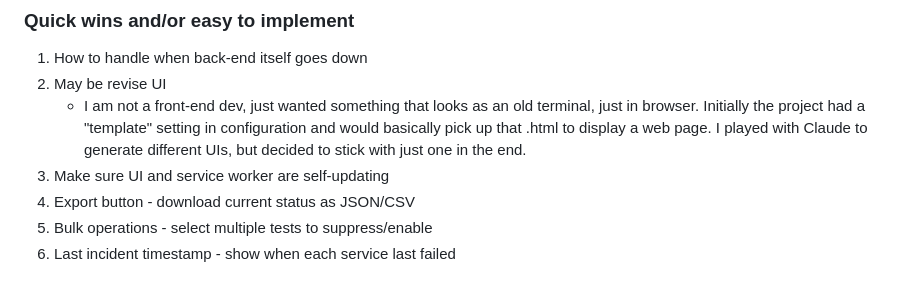
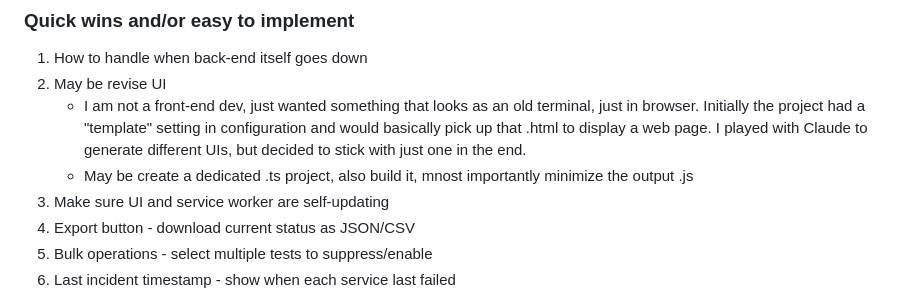
Before and after one commit to rezdm/Argus.cpp, a Markdown page: README.md, the part around the change. GitHub-like rendering.

Commit message:
Further wishlist update

```diff
--- a/README.md
+++ b/README.md
@@ -162,6 +162,7 @@ This more or less a "mind map" of what I am consider doing, keeping in mind that
 1. How to handle when back-end itself goes down
 1. May be revise UI
    - I am not a front-end dev, just wanted something that looks as an old terminal, just in browser. Initially the project had a "template" setting in configuration and would basically pick up that .html to display a web page. I played with Claude to generate different UIs, but decided to stick with just one in the end.
+   - May be create a dedicated .ts project, also build it, mnost importantly minimize the output .js
 1. Make sure UI and service worker are self-updating
 1. Export button - download current status as JSON/CSV
 1. Bulk operations - select multiple tests to suppress/enable
```
